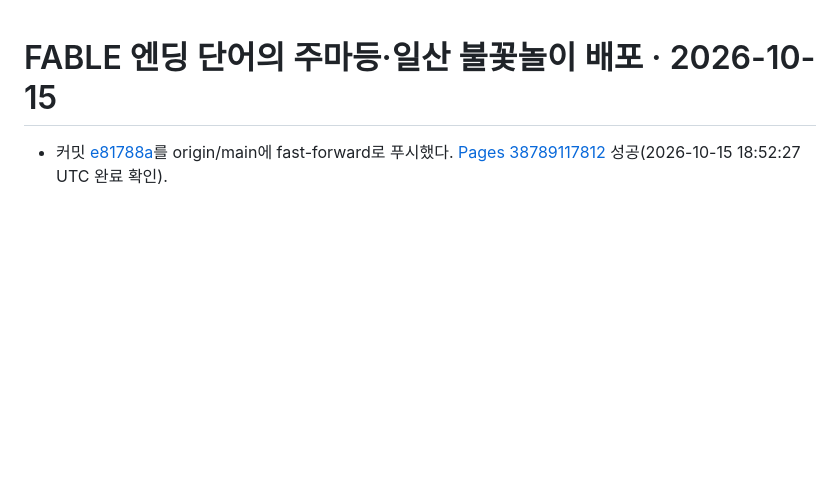
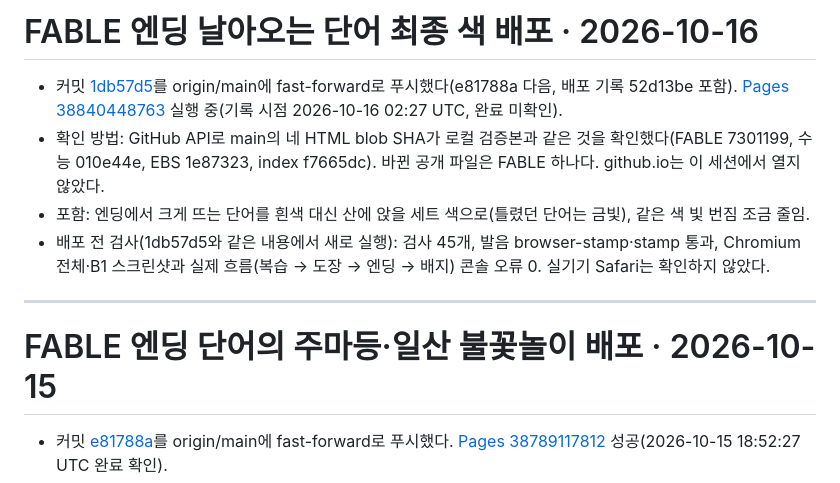
Before and after one commit to esqsoy/vocagoyang, a Markdown page: DEPLOYMENT.md, the part around the change. Drawn GitHub-style; blank space fills up the shorter version.

Commit message:
배포 기록: 1db57d5 엔딩 최종 색(Pages 실행 중)
Co-Authored-By: Claude Opus 5.5 <noreply@anthropic.com>
Claude-Session: https://claude.ai/code/session_01L3t3msS6whG3kxQTTwyKhB

```diff
--- a/DEPLOYMENT.md
+++ b/DEPLOYMENT.md
@@ -1,3 +1,12 @@
+# FABLE 엔딩 날아오는 단어 최종 색 배포 · 2026-10-16
+
+- 커밋 [1db57d5](https://github.com/esqsoy/vocagoyang/commit/1db57d5)를 origin/main에 fast-forward로 푸시했다(e81788a 다음, 배포 기록 52d13be 포함). [Pages 38840448763](https://github.com/esqsoy/vocagoyang/actions/runs/38840448763) 실행 중(기록 시점 2026-10-16 02:27 UTC, 완료 미확인).
+- 확인 방법: GitHub API로 main의 네 HTML blob SHA가 로컬 검증본과 같은 것을 확인했다(FABLE 7301199, 수능 010e44e, EBS 1e87323, index f7665dc). 바뀐 공개 파일은 FABLE 하나다. github.io는 이 세션에서 열지 않았다.
+- 포함: 엔딩에서 크게 뜨는 단어를 흰색 대신 산에 앉을 세트 색으로(틀렸던 단어는 금빛), 같은 색 빛 번짐 조금 줄임.
+- 배포 전 검사(1db57d5와 같은 내용에서 새로 실행): 검사 45개, 발음 browser-stamp·stamp 통과, Chromium 전체·B1 스크린샷과 실제 흐름(복습 → 도장 → 엔딩 → 배지) 콘솔 오류 0. 실기기 Safari는 확인하지 않았다.
+
+---
+
 # FABLE 엔딩 단어의 주마등·일산 불꽃놀이 배포 · 2026-10-15
 
 - 커밋 [e81788a](https://github.com/esqsoy/vocagoyang/commit/e81788a)를 origin/main에 fast-forward로 푸시했다. [Pages 38789117812](https://github.com/esqsoy/vocagoyang/actions/runs/38789117812) 성공(2026-10-15 18:52:27 UTC 완료 확인).
```
